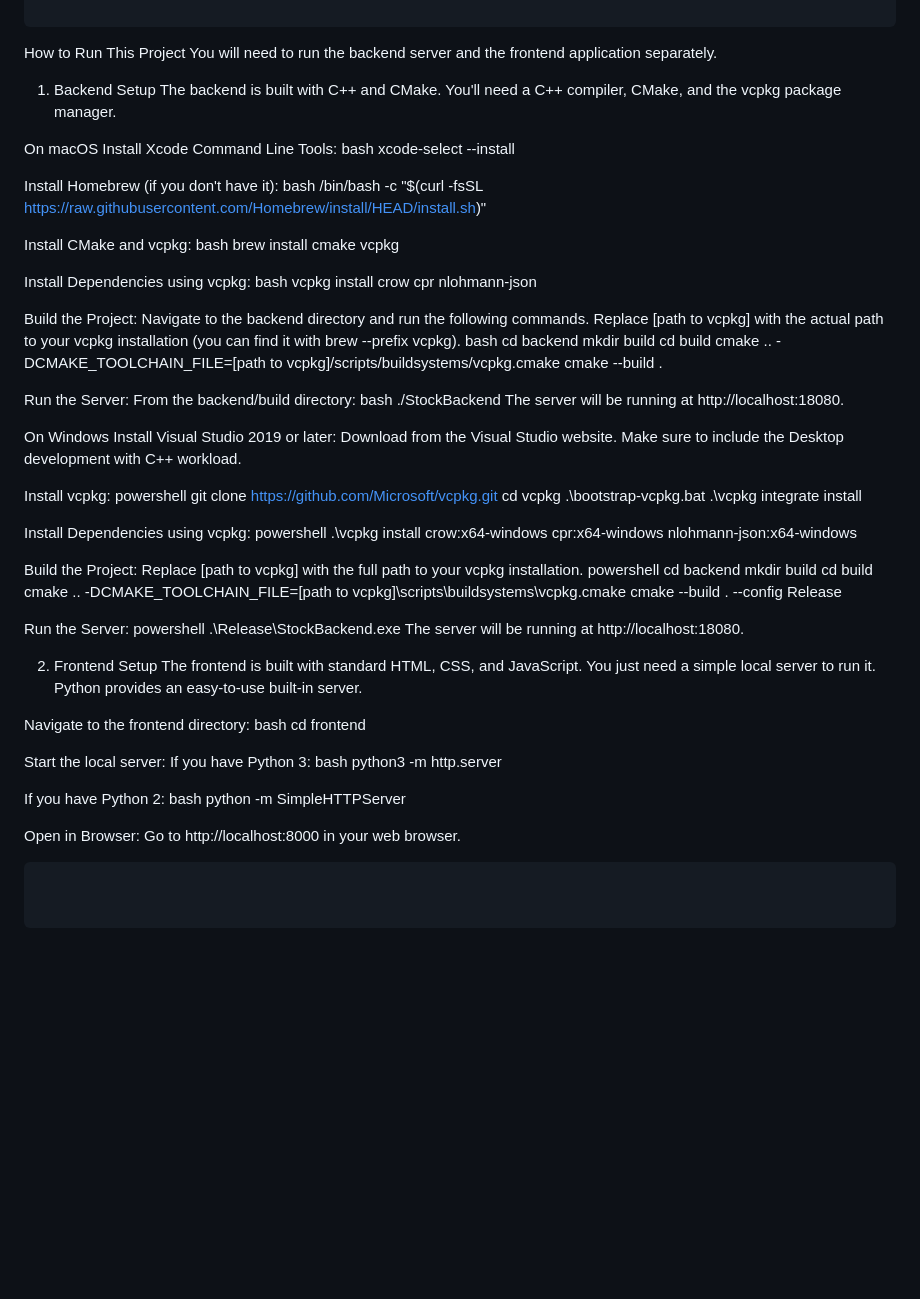
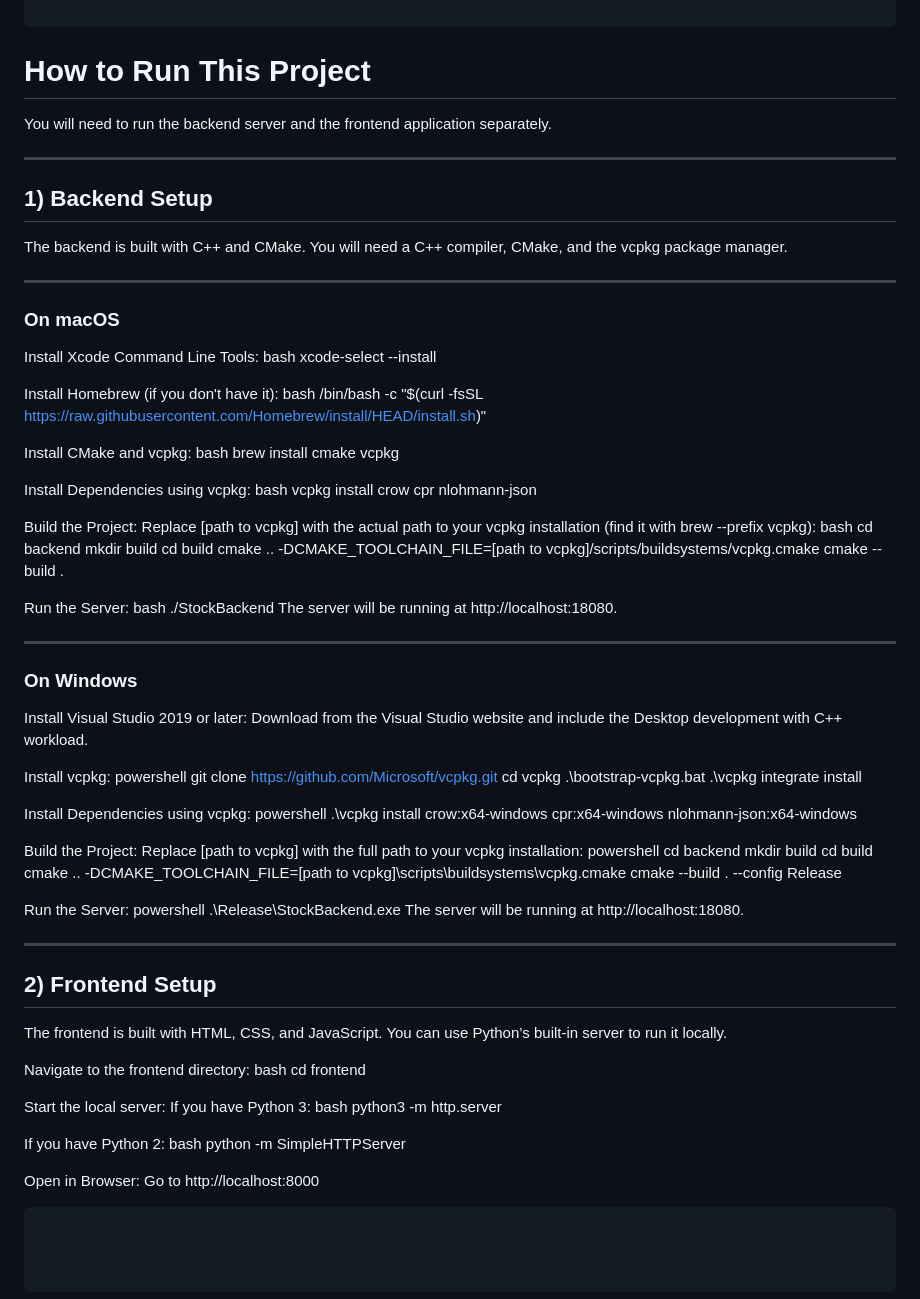
Before and after one commit to prabhavrao23/Real-time-Stock-Watchlist-News-Aggregator, a Markdown page: readme.md, the part around the change. Drawn GitHub-style; blank space fills up the shorter version.

````diff
--- a/readme.md
+++ b/readme.md
@@ -43,13 +43,21 @@ A full-stack web application designed to track a custom watchlist of stocks and
 └── README.md                 # This file
 
 ```
-How to Run This Project
+# How to Run This Project
+
 You will need to run the backend server and the frontend application separately.
 
-1) Backend Setup
-The backend is built with C++ and CMake. You'll need a C++ compiler, CMake, and the vcpkg package manager.
+---
 
-On macOS
+## 1) Backend Setup
+
+The backend is built with C++ and CMake.
+You will need a C++ compiler, CMake, and the vcpkg package manager.
+
+---
+
+### On macOS
+
 Install Xcode Command Line Tools:
 bash
 xcode-select --install
@@ -67,7 +75,7 @@ bash
 vcpkg install crow cpr nlohmann-json
 
 Build the Project:
-Navigate to the backend directory and run the following commands. Replace [path to vcpkg] with the actual path to your vcpkg installation (you can find it with brew --prefix vcpkg).
+Replace [path to vcpkg] with the actual path to your vcpkg installation (find it with brew --prefix vcpkg):
 bash
 cd backend
 mkdir build
@@ -76,14 +84,16 @@ cmake .. -DCMAKE_TOOLCHAIN_FILE=[path to vcpkg]/scripts/buildsystems/vcpkg.cmake
 cmake --build .
 
 Run the Server:
-From the backend/build directory:
 bash
 ./StockBackend
 The server will be running at http://localhost:18080.
 
-On Windows
+---
+
+### On Windows
+
 Install Visual Studio 2019 or later:
-Download from the Visual Studio website. Make sure to include the Desktop development with C++ workload.
+Download from the Visual Studio website and include the Desktop development with C++ workload.
 
 Install vcpkg:
 powershell
@@ -97,7 +107,7 @@ powershell
 .\vcpkg install crow:x64-windows cpr:x64-windows nlohmann-json:x64-windows
 
 Build the Project:
-Replace [path to vcpkg] with the full path to your vcpkg installation.
+Replace [path to vcpkg] with the full path to your vcpkg installation:
 powershell
 cd backend
 mkdir build
@@ -110,8 +120,12 @@ powershell
 .\Release\StockBackend.exe
 The server will be running at http://localhost:18080.
 
-2) Frontend Setup
-The frontend is built with standard HTML, CSS, and JavaScript. You just need a simple local server to run it. Python provides an easy-to-use built-in server.
+---
+
+## 2) Frontend Setup
+
+The frontend is built with HTML, CSS, and JavaScript.
+You can use Python’s built-in server to run it locally.
 
 Navigate to the frontend directory:
 bash
@@ -127,5 +141,5 @@ bash
 python -m SimpleHTTPServer
 
 Open in Browser:
-Go to http://localhost:8000 in your web browser.
+Go to http://localhost:8000
 ```
````
